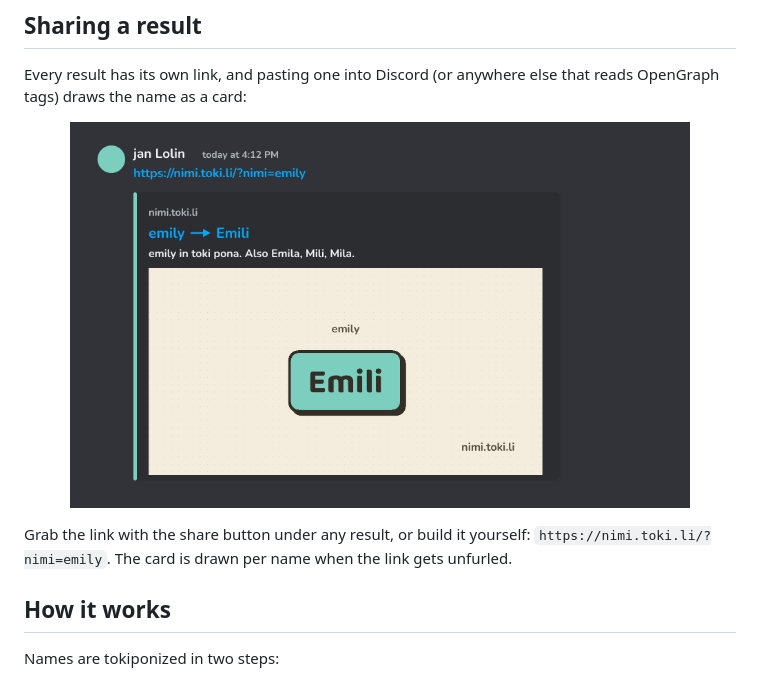
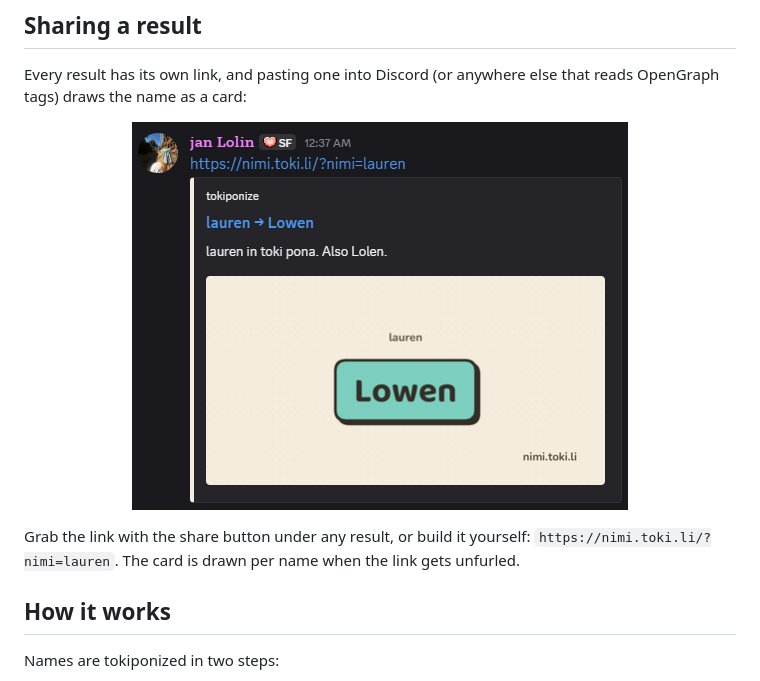
Before and after one commit to laurhinch/tokiponize, a Markdown page: README.md, the part around the change. Drawn GitHub-style; pictures changed too: site/embed-preview.png.

Commit message:
docs: use a real discord screenshot for the embed preview

```diff
--- a/README.md
+++ b/README.md
@@ -87,11 +87,11 @@ Every result has its own link, and pasting one into Discord (or anywhere
 else that reads OpenGraph tags) draws the name as a card:
 
 <p align="center">
-  <img src="site/embed-preview.png" alt="a tokiponize link unfurled in Discord, showing emily becoming Emili" width="620">
+  <img src="site/embed-preview.png" alt="a tokiponize link unfurled in Discord, showing lauren becoming Lowen" width="496">
 </p>
 
 Grab the link with the share button under any result, or build it yourself:
-`https://nimi.toki.li/?nimi=emily`. The card is drawn per name when the
+`https://nimi.toki.li/?nimi=lauren`. The card is drawn per name when the
 link gets unfurled.
 
 ## How it works
```
